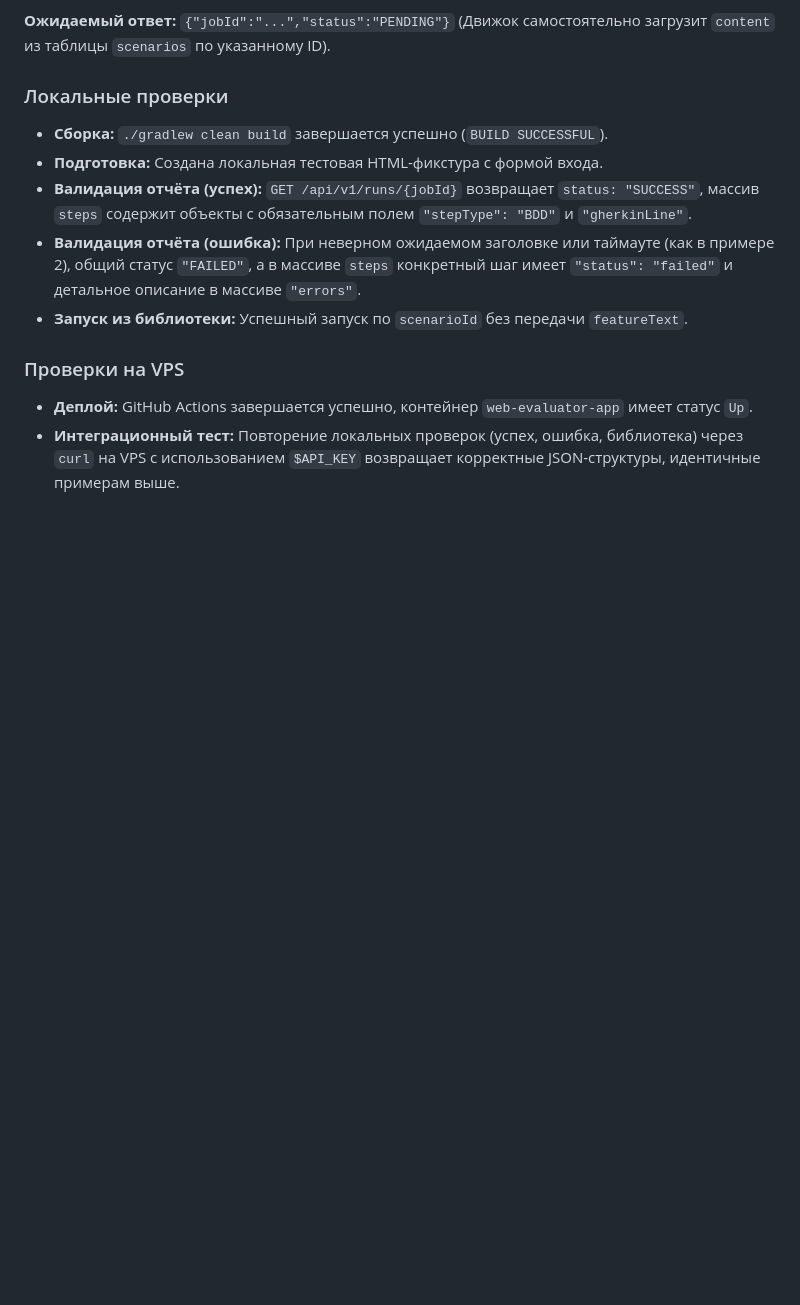
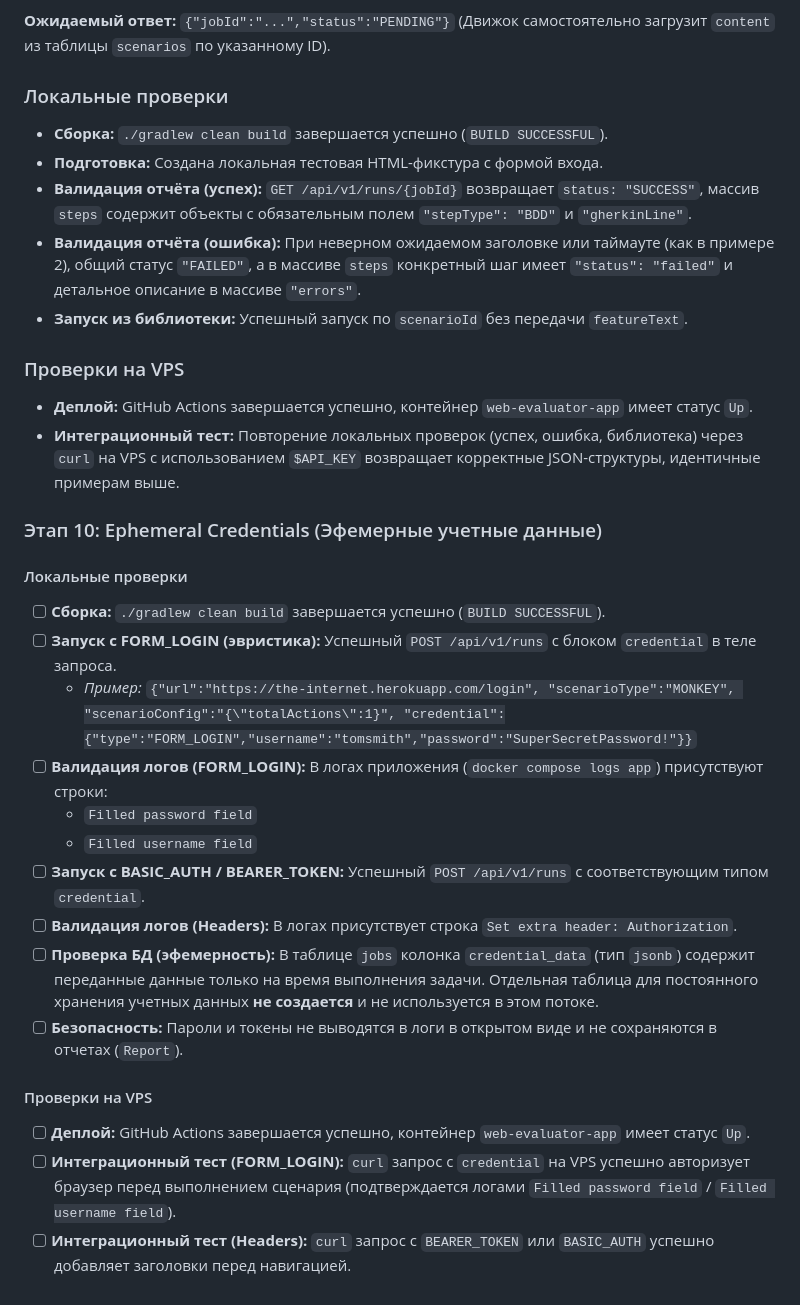
Before and after one commit to Alexander603139/web-evaluator, a Markdown page: .gigacode/docs/check-list-stages.md, the part around the change. GitHub-like rendering; blank space fills up the shorter version.

```diff
--- a/.gigacode/docs/check-list-stages.md
+++ b/.gigacode/docs/check-list-stages.md
@@ -523,3 +523,22 @@ curl -s -X POST http://localhost:8080/api/v1/runs \
 
 - **Деплой:** GitHub Actions завершается успешно, контейнер `web-evaluator-app` имеет статус `Up`.
 - **Интеграционный тест:** Повторение локальных проверок (успех, ошибка, библиотека) через `curl` на VPS с использованием `$API_KEY` возвращает корректные JSON-структуры, идентичные примерам выше.
+
+### Этап 10: Ephemeral Credentials (Эфемерные учетные данные)
+
+#### Локальные проверки
+- [ ] **Сборка:** `./gradlew clean build` завершается успешно (`BUILD SUCCESSFUL`).
+- [ ] **Запуск с FORM_LOGIN (эвристика):** Успешный `POST /api/v1/runs` с блоком `credential` в теле запроса.
+  - *Пример:* `{"url":"https://the-internet.herokuapp.com/login", "scenarioType":"MONKEY", "scenarioConfig":"{\"totalActions\":1}", "credential":{"type":"FORM_LOGIN","username":"tomsmith","password":"SuperSecretPassword!"}}`
+- [ ] **Валидация логов (FORM_LOGIN):** В логах приложения (`docker compose logs app`) присутствуют строки:
+  - `Filled password field`
+  - `Filled username field`
+- [ ] **Запуск с BASIC_AUTH / BEARER_TOKEN:** Успешный `POST /api/v1/runs` с соответствующим типом `credential`.
+- [ ] **Валидация логов (Headers):** В логах присутствует строка `Set extra header: Authorization`.
+- [ ] **Проверка БД (эфемерность):** В таблице `jobs` колонка `credential_data` (тип `jsonb`) содержит переданные данные только на время выполнения задачи. Отдельная таблица для постоянного хранения учетных данных **не создается** и не используется в этом потоке.
+- [ ] **Безопасность:** Пароли и токены не выводятся в логи в открытом виде и не сохраняются в отчетах (`Report`).
+
+#### Проверки на VPS
+- [ ] **Деплой:** GitHub Actions завершается успешно, контейнер `web-evaluator-app` имеет статус `Up`.
+- [ ] **Интеграционный тест (FORM_LOGIN):** `curl` запрос с `credential` на VPS успешно авторизует браузер перед выполнением сценария (подтверждается логами `Filled password field` / `Filled username field`).
+- [ ] **Интеграционный тест (Headers):** `curl` запрос с `BEARER_TOKEN` или `BASIC_AUTH` успешно добавляет заголовки перед навигацией.
```
Also changed, not shown: credentials/README.md (added, +87 -0 lines).
